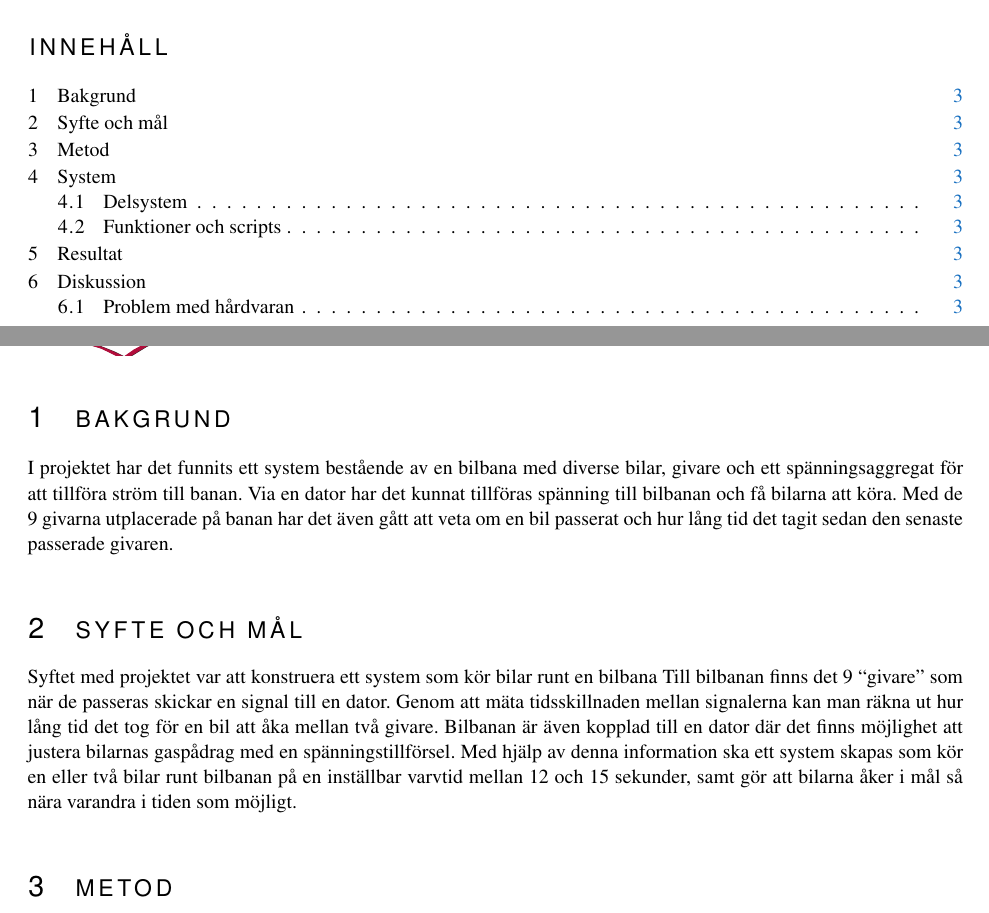
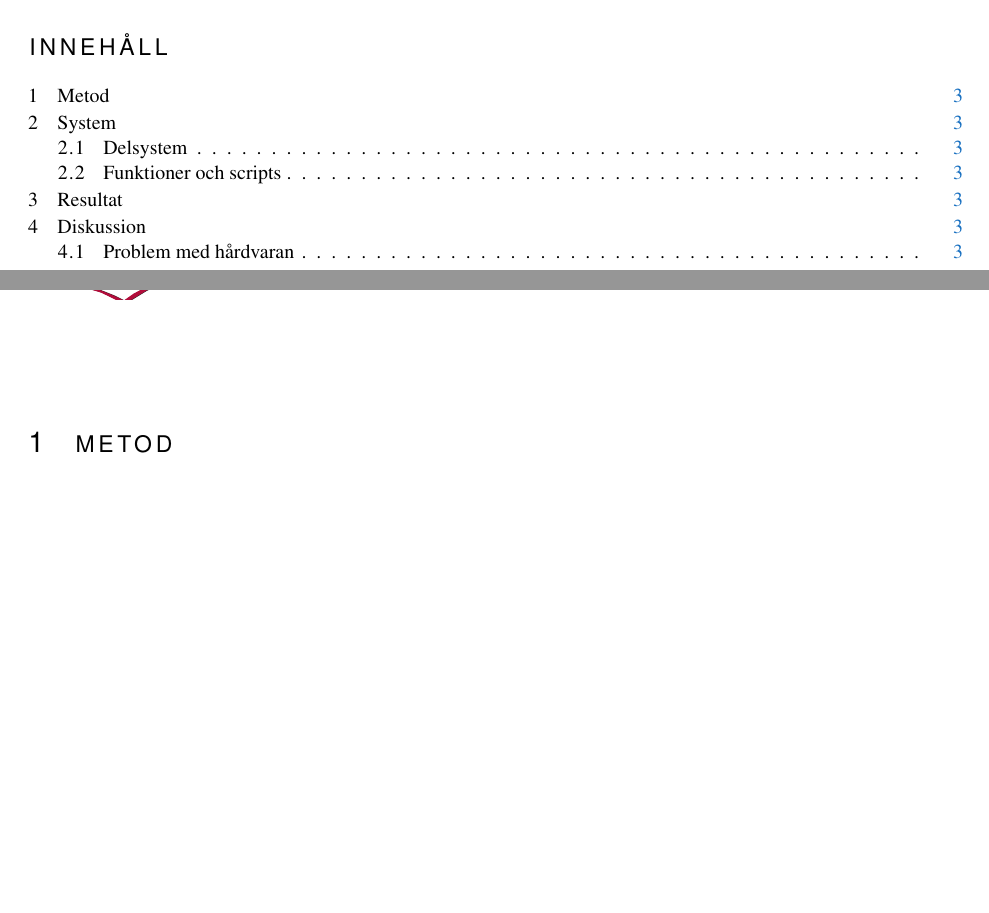
Before and after one commit to sornas/tfyy51, a LaTeX document (Dokument/Teknisk Dokumentation/root.tex, which reads Dokument/Teknisk Dokumentation/text/01-bakgrund.tex): two parts of pages 4 and 5 of 6 before the commit and two parts of pages 4 and 5 of 5 after it, joined at a grey line, cut so that both start at the same text, the shorter picture padded with empty space. Compiled offline with pdfLaTeX.

Commit message:
Flytta bakgrund/syfte till inledning

```diff
--- a/Dokument/Teknisk Dokumentation/text/01-bakgrund.tex
+++ /dev/null
@@ -1,14 +0,0 @@
-\section{Bakgrund}
-I projektet har det funnits ett system bestående av en bilbana med diverse bilar, givare och ett spänningsaggregat för att tillföra ström till banan. Via en dator har det kunnat tillföras spänning till bilbanan och få bilarna att köra. Med de 9 givarna utplacerade på banan har det även gått att veta om en bil passerat och hur lång tid det tagit sedan den senaste passerade givaren.
-
-\section{Syfte och mål}
-Syftet med projektet var att konstruera ett system som kör bilar runt en bilbana
-%(Se figur~\ref{fig:track_modell}).
-Till bilbanan finns det 9 ``givare'' som när
-de passeras skickar en signal till en dator. Genom att mäta tidsskillnaden
-mellan signalerna kan man räkna ut hur lång tid det tog för en bil att åka
-mellan två givare. Bilbanan är även kopplad till en dator där det finns
-möjlighet att justera bilarnas gaspådrag med en spänningstillförsel. Med hjälp
-av denna information ska ett system skapas som kör en eller två bilar runt
-bilbanan på en inställbar varvtid mellan 12 och 15 sekunder, samt gör att
-bilarna åker i mål så nära varandra i tiden som möjligt.
```
Also changed, not shown: Dokument/Teknisk Dokumentation/root.tex (+1 -1 lines).
